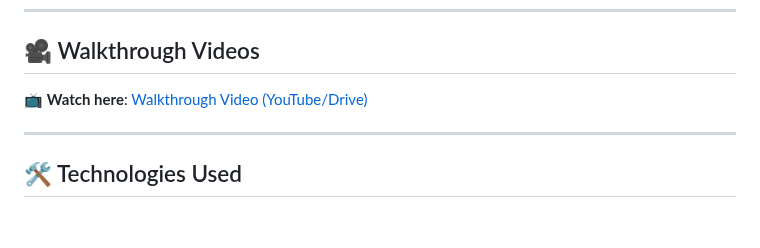
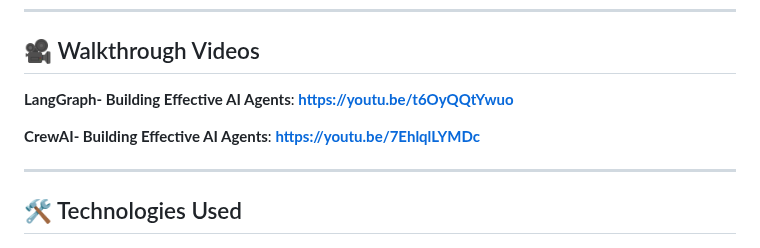
Before and after one commit to BharathiVetukuri/CMPE-258_DeepLearning, a Markdown page: 7_AIAgents_DesignPatterns/readme.md, the part around the change. Drawn GitHub-style; blank space fills up the shorter version.

```diff
--- a/7_AIAgents_DesignPatterns/readme.md
+++ b/7_AIAgents_DesignPatterns/readme.md
@@ -55,7 +55,9 @@ This project demonstrates several foundational agent design patterns described i
 
 ## 🎥 Walkthrough Videos
 
-📺 **Watch here**: [Walkthrough Video (YouTube/Drive)](https://your-video-link-here.com)
+**LangGraph- Building Effective AI Agents**: **https://youtu.be/t6OyQQtYwuo**
+
+**CrewAI- Building Effective AI Agents**: **https://youtu.be/7EhlqlLYMDc**
 
 ---
 
```
